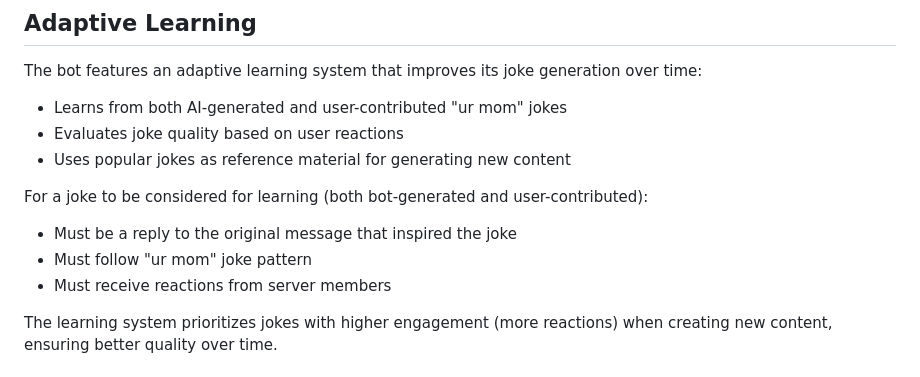
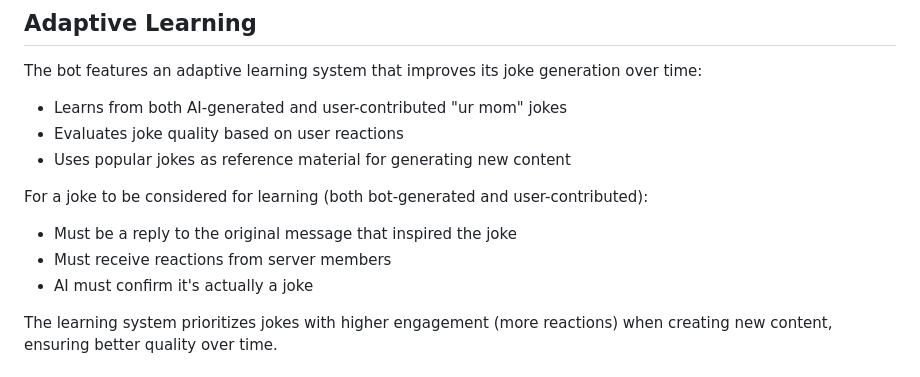
Before and after one commit to gruzilkin/urmom-bot, a Markdown page: README.md, the part around the change. Drawn GitHub-style.

```diff
--- a/README.md
+++ b/README.md
@@ -16,8 +16,8 @@ The bot features an adaptive learning system that improves its joke generation o
 
 For a joke to be considered for learning (both bot-generated and user-contributed):
 - Must be a reply to the original message that inspired the joke
-- Must follow "ur mom" joke pattern
 - Must receive reactions from server members
+- AI must confirm it's actually a joke
 
 The learning system prioritizes jokes with higher engagement (more reactions) when creating new content, ensuring better quality over time.
 
```
